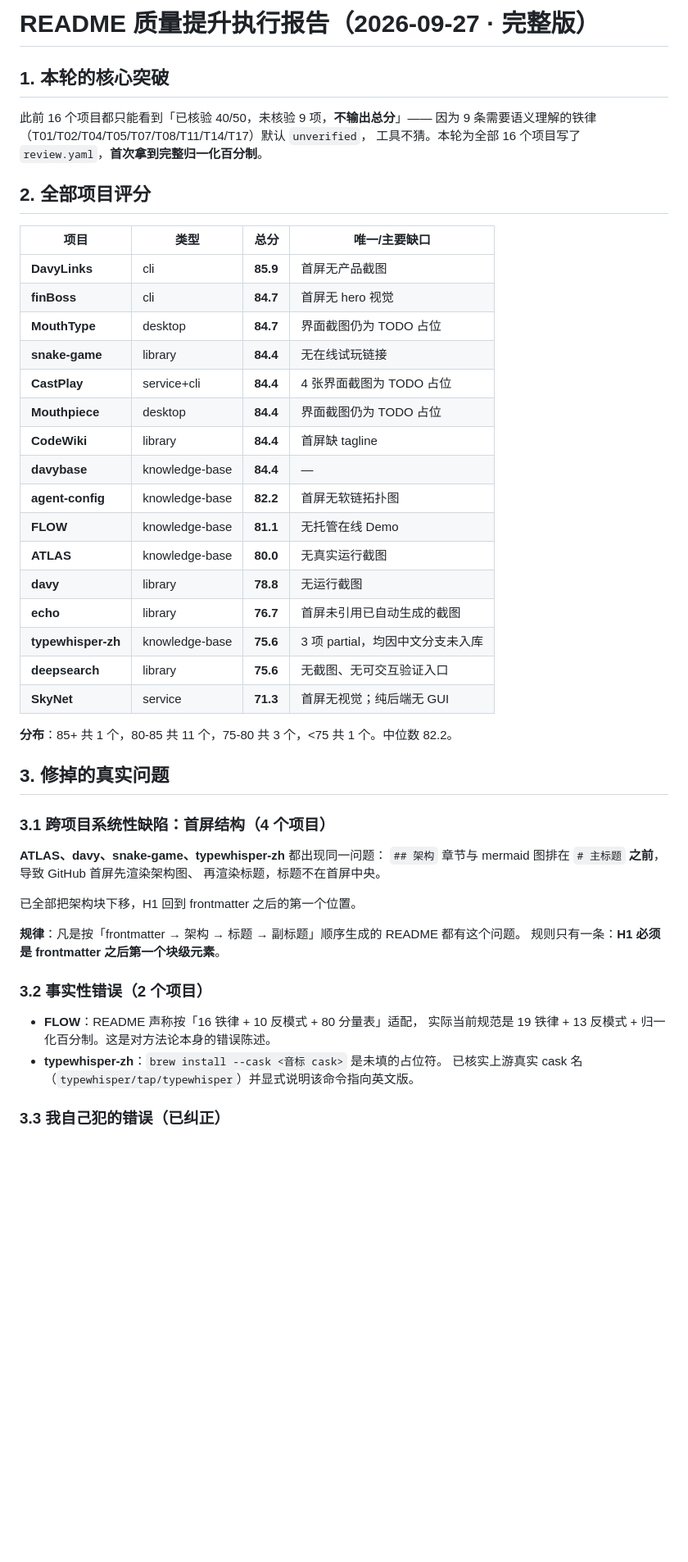
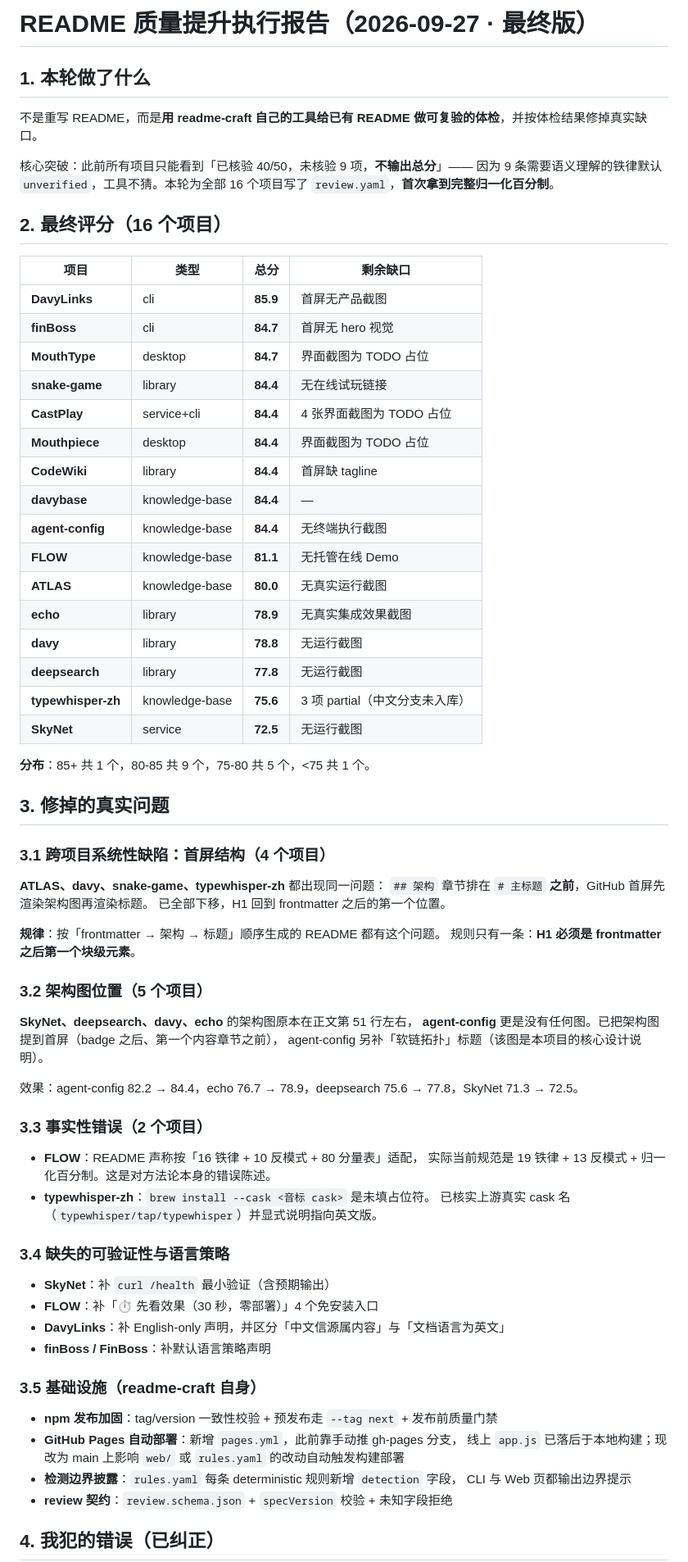
Before and after one commit to davyzhong/readme-craft, a Markdown page: docs/quality-report-2026-09-27.md, the part around one of its changes. Shown at 82% size. Drawn GitHub-style; blank space fills up the shorter version.

```diff
--- a/docs/quality-report-2026-09-27.md
+++ b/docs/quality-report-2026-09-27.md
@@ -1,54 +1,79 @@
-# README 质量提升执行报告（2026-09-27 · 完整版）
+# README 质量提升执行报告（2026-09-27 · 最终版）
 
-## 1. 本轮的核心突破
+## 1. 本轮做了什么
 
-此前 16 个项目都只能看到「已核验 40/50，未核验 9 项，**不输出总分**」——
-因为 9 条需要语义理解的铁律（T01/T02/T04/T05/T07/T08/T11/T14/T17）默认 `unverified`，
-工具不猜。本轮为全部 16 个项目写了 `review.yaml`，**首次拿到完整归一化百分制**。
+不是重写 README，而是**用 readme-craft 自己的工具给已有 README 做可复验的体检**，并按体检结果修掉真实缺口。
 
-## 2. 全部项目评分
+核心突破：此前所有项目只能看到「已核验 40/50，未核验 9 项，**不输出总分**」——
+因为 9 条需要语义理解的铁律默认 `unverified`，工具不猜。本轮为全部 16 个项目写了
+`review.yaml`，**首次拿到完整归一化百分制**。
 
-| 项目 | 类型 | 总分 | 唯一/主要缺口 |
-|------|------|------|-------------|
+## 2. 最终评分（16 个项目）
+
+| 项目 | 类型 | 总分 | 剩余缺口 |
+|------|------|------|---------|
 | **DavyLinks** | cli | **85.9** | 首屏无产品截图 |
 | **finBoss** | cli | **84.7** | 首屏无 hero 视觉 |
-| **MouthType** | desktop | **84.7** | 界面截图仍为 TODO 占位 |
+| **MouthType** | desktop | **84.7** | 界面截图为 TODO 占位 |
 | **snake-game** | library | **84.4** | 无在线试玩链接 |
 | **CastPlay** | service+cli | **84.4** | 4 张界面截图为 TODO 占位 |
-| **Mouthpiece** | desktop | **84.4** | 界面截图仍为 TODO 占位 |
+| **Mouthpiece** | desktop | **84.4** | 界面截图为 TODO 占位 |
 | **CodeWiki** | library | **84.4** | 首屏缺 tagline |
 | **davybase** | knowledge-base | **84.4** | — |
-| **agent-config** | knowledge-base | **82.2** | 首屏无软链拓扑图 |
+| **agent-config** | knowledge-base | **84.4** | 无终端执行截图 |
 | **FLOW** | knowledge-base | **81.1** | 无托管在线 Demo |
 | **ATLAS** | knowledge-base | **80.0** | 无真实运行截图 |
+| **echo** | library | **78.9** | 无真实集成效果截图 |
 | **davy** | library | **78.8** | 无运行截图 |
-| **echo** | library | **76.7** | 首屏未引用已自动生成的截图 |
-| **typewhisper-zh** | knowledge-base | **75.6** | 3 项 partial，均因中文分支未入库 |
-| **deepsearch** | library | **75.6** | 无截图、无可交互验证入口 |
-| **SkyNet** | service | **71.3** | 首屏无视觉；纯后端无 GUI |
+| **deepsearch** | library | **77.8** | 无运行截图 |
+| **typewhisper-zh** | knowledge-base | **75.6** | 3 项 partial（中文分支未入库）|
+| **SkyNet** | service | **72.5** | 无运行截图 |
 
-**分布**：85+ 共 1 个，80-85 共 11 个，75-80 共 3 个，<75 共 1 个。中位数 82.2。
+**分布**：85+ 共 1 个，80-85 共 9 个，75-80 共 5 个，<75 共 1 个。
 
 ## 3. 修掉的真实问题
 
 ### 3.1 跨项目系统性缺陷：首屏结构（4 个项目）
 
 **ATLAS、davy、snake-game、typewhisper-zh** 都出现同一问题：
-`## 架构` 章节与 mermaid 图排在 `# 主标题` **之前**，导致 GitHub 首屏先渲染架构图、
-再渲染标题，标题不在首屏中央。
+`## 架构` 章节排在 `# 主标题` **之前**，GitHub 首屏先渲染架构图再渲染标题。
+已全部下移，H1 回到 frontmatter 之后的第一个位置。
 
-已全部把架构块下移，H1 回到 frontmatter 之后的第一个位置。
-
-**规律**：凡是按「frontmatter → 架构 → 标题 → 副标题」顺序生成的 README 都有这个问题。
+**规律**：按「frontmatter → 架构 → 标题」顺序生成的 README 都有这个问题。
 规则只有一条：**H1 必须是 frontmatter 之后第一个块级元素**。
 
-### 3.2 事实性错误（2 个项目）
+### 3.2 架构图位置（5 个项目）
+
+**SkyNet、deepsearch、davy、echo** 的架构图原本在正文第 51 行左右，
+**agent-config** 更是没有任何图。已把架构图提到首屏（badge 之后、第一个内容章节之前），
+agent-config 另补「软链拓扑」标题（该图是本项目的核心设计说明）。
+
+效果：agent-config 82.2 → 84.4，echo 76.7 → 78.9，deepsearch 75.6 → 77.8，SkyNet 71.3 → 72.5。
+
+### 3.3 事实性错误（2 个项目）
 
 - **FLOW**：README 声称按「16 铁律 + 10 反模式 + 80 分量表」适配，
   实际当前规范是 19 铁律 + 13 反模式 + 归一化百分制。这是对方法论本身的错误陈述。
-- **typewhisper-zh**：`brew install --cask <音标 cask>` 是未填的占位符。
-  已核实上游真实 cask 名（`typewhisper/tap/typewhisper`）并显式说明该命令指向英文版。
+- **typewhisper-zh**：`brew install --cask <音标 cask>` 是未填占位符。
+  已核实上游真实 cask 名（`typewhisper/tap/typewhisper`）并显式说明指向英文版。
 
-### 3.3 我自己犯的错误（已纠正）
+### 3.4 缺失的可验证性与语言策略
+
+- **SkyNet**：补 `curl /health` 最小验证（含预期输出）
+- **FLOW**：补「⏱️ 先看效果（30 秒，零部署）」4 个免安装入口
+- **DavyLinks**：补 English-only 声明，并区分「中文信源属内容」与「文档语言为英文」
+- **finBoss / FinBoss**：补默认语言策略声明
+
+### 3.5 基础设施（readme-craft 自身）
+
+- **npm 发布加固**：tag/version 一致性校验 + 预发布走 `--tag next` + 发布前质量门禁
+- **GitHub Pages 自动部署**：新增 `pages.yml`，此前靠手动推 gh-pages 分支，
+  线上 `app.js` 已落后于本地构建；现改为 main 上影响 `web/` 或 `rules.yaml`
+  的改动自动触发构建部署
+- **检测边界披露**：`rules.yaml` 每条 deterministic 规则新增 `detection` 字段，
+  CLI 与 Web 页都输出边界提示
+- **review 契约**：`review.schema.json` + `specVersion` 校验 + 未知字段拒绝
+
+## 4. 我犯的错误（已纠正）
 
 补 deepsearch 版本 badge 时，第一次写成 `3.3.3`（那是 Spring Boot 父 pom 版本），
```
Also changed, not shown: other parts of docs/quality-report-2026-09-27.md (+32 -42 lines).
